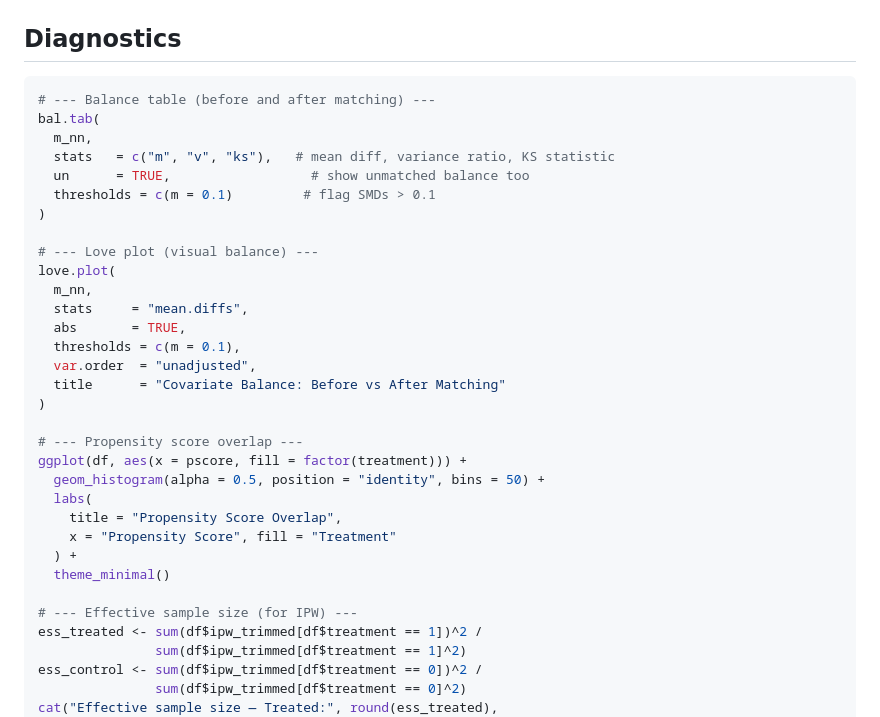
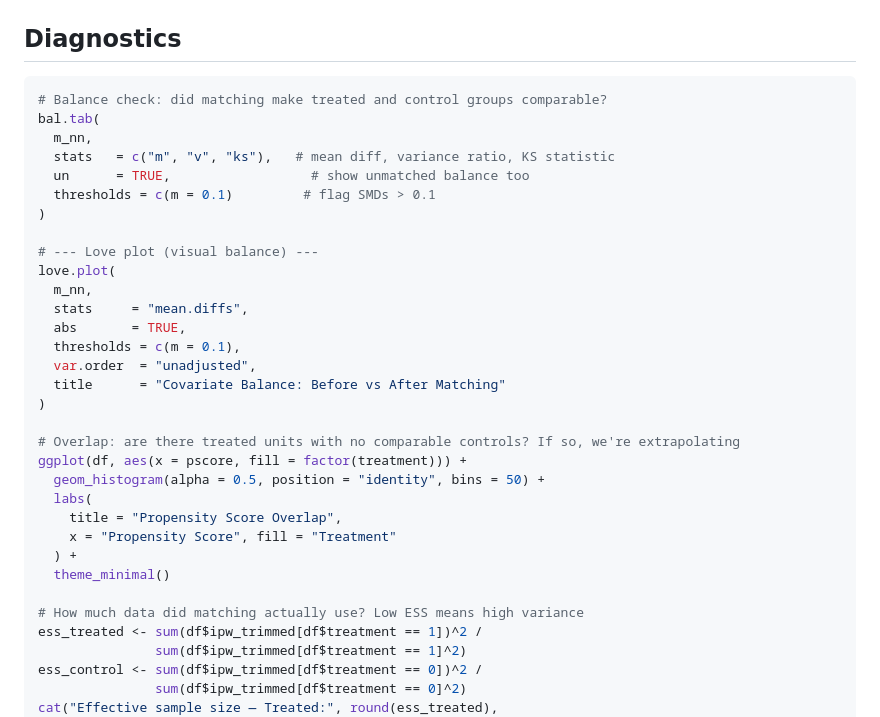
Before and after one commit to RobsonTigre/everyday-causal-skills, a Markdown page: templates/r/matching.md, the part around the change. Rendered like a GitHub page.

````diff
--- a/templates/r/matching.md
+++ b/templates/r/matching.md
@@ -121,7 +121,7 @@ print(ate_dr)
 
 ## Diagnostics
 ```r
-# --- Balance table (before and after matching) ---
+# Balance check: did matching make treated and control groups comparable?
 bal.tab(
   m_nn,
   stats   = c("m", "v", "ks"),   # mean diff, variance ratio, KS statistic
@@ -139,7 +139,7 @@ love.plot(
   title      = "Covariate Balance: Before vs After Matching"
 )
 
-# --- Propensity score overlap ---
+# Overlap: are there treated units with no comparable controls? If so, we're extrapolating
 ggplot(df, aes(x = pscore, fill = factor(treatment))) +
   geom_histogram(alpha = 0.5, position = "identity", bins = 50) +
   labs(
@@ -148,7 +148,7 @@ ggplot(df, aes(x = pscore, fill = factor(treatment))) +
   ) +
   theme_minimal()
 
-# --- Effective sample size (for IPW) ---
+# How much data did matching actually use? Low ESS means high variance
 ess_treated <- sum(df$ipw_trimmed[df$treatment == 1])^2 /
                sum(df$ipw_trimmed[df$treatment == 1]^2)
 ess_control <- sum(df$ipw_trimmed[df$treatment == 0])^2 /
````
Also changed, not shown: skills/causal-matching/SKILL.md (+12 -2 lines), templates/python/matching.md (+2 -2 lines).
